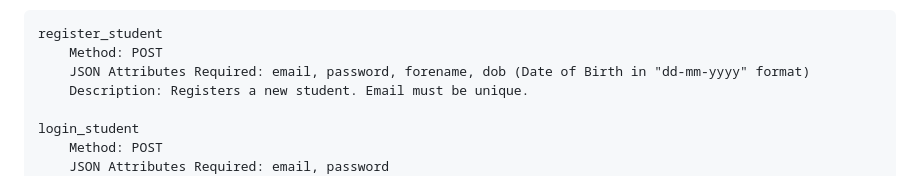
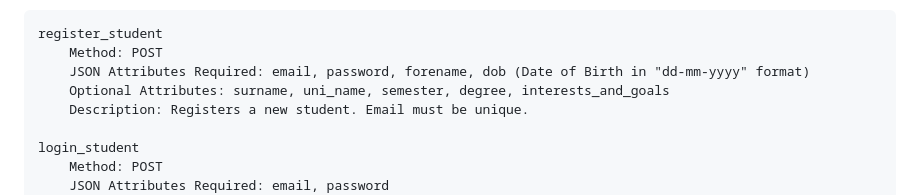
Before and after one commit to sk1ldpadde/OMNISTUDYIN, a Markdown page: Information4Frontend.md, the part around the change. Drawn GitHub-style.

```diff
--- a/Information4Frontend.md
+++ b/Information4Frontend.md
@@ -53,6 +53,7 @@ User Authentication and Registration
     register_student
         Method: POST
         JSON Attributes Required: email, password, forename, dob (Date of Birth in "dd-mm-yyyy" format)
+        Optional Attributes: surname, uni_name, semester, degree, interests_and_goals
         Description: Registers a new student. Email must be unique.
 
     login_student
```
